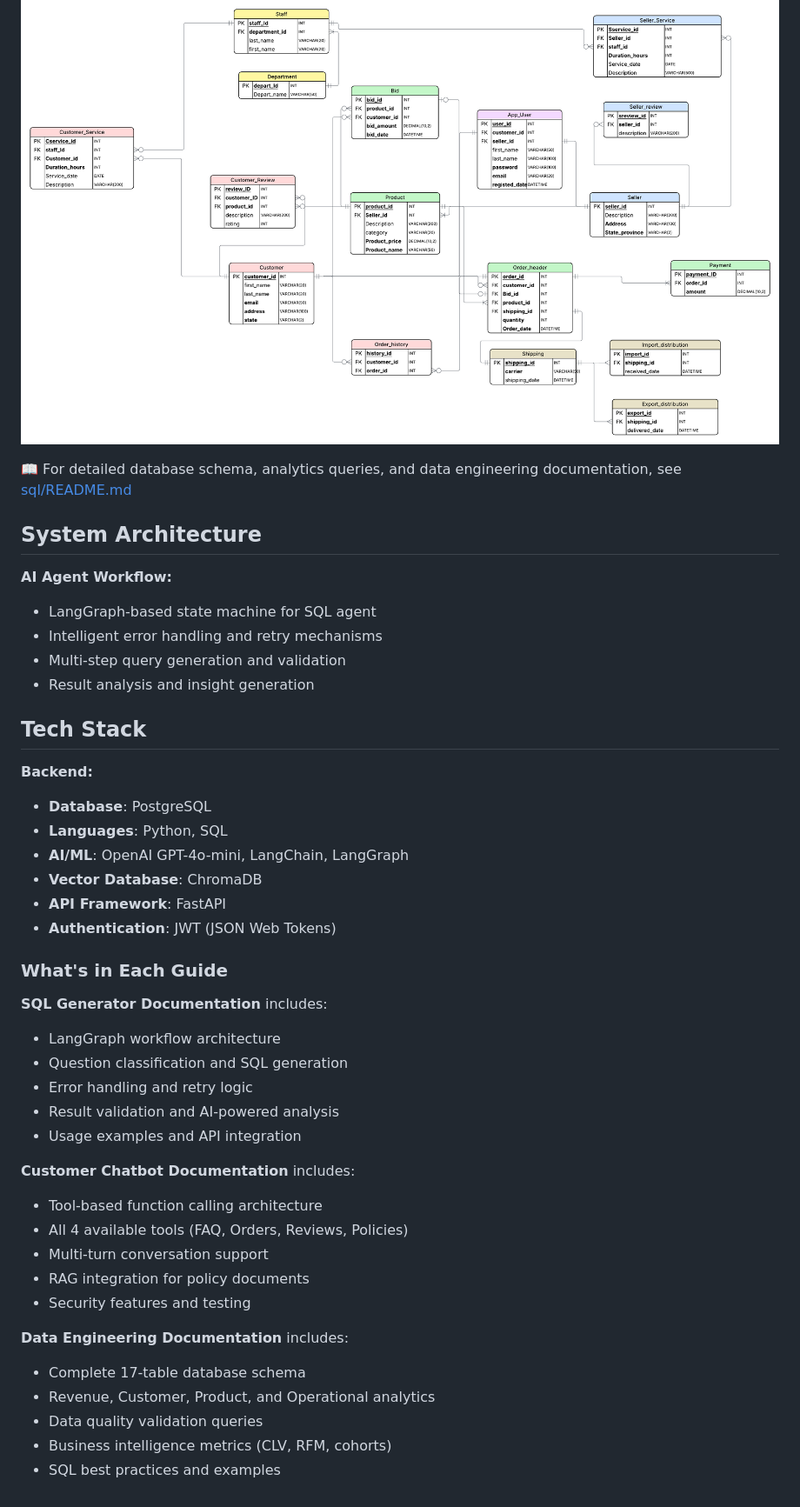
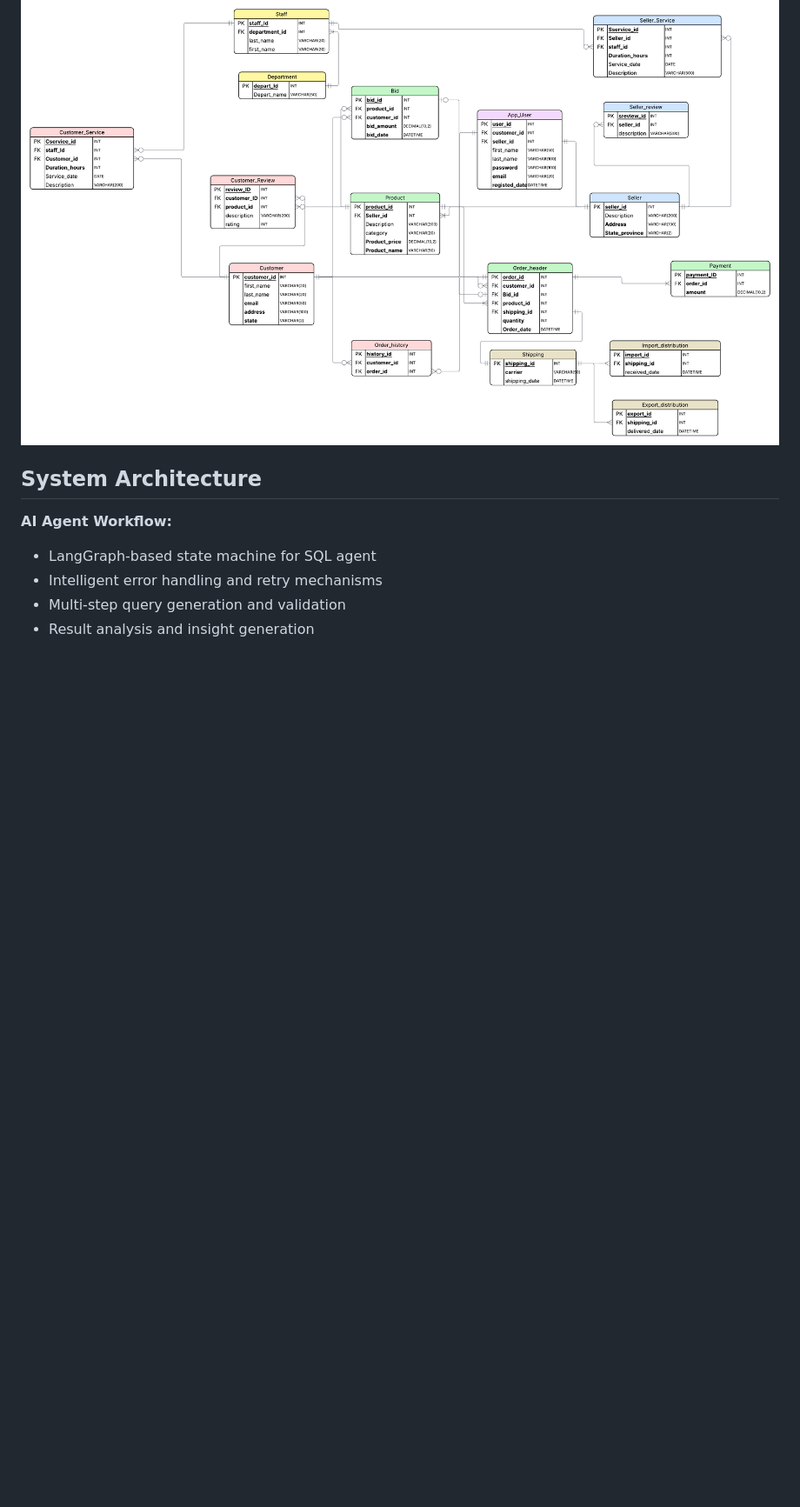
Before and after one commit to kensuke0529/e-commerce-rdms, a Markdown page: README.md, the part around the change printed below. Shown: that part at 87% size. GitHub-like rendering; blank space fills up the shorter version.

```diff
--- a/README.md
+++ b/README.md
@@ -92,7 +67,6 @@ This project includes a complete data engineering implementation with:
 
 ![ERD Diagram](/result/image/conceptual%20diagram%20-%20Physical%20Model.png)
 
-📖 For detailed database schema, analytics queries, and data engineering documentation, see [sql/README.md](sql/README.md)
 
 ## System Architecture
 
@@ -101,37 +75,3 @@ This project includes a complete data engineering implementation with:
 - Intelligent error handling and retry mechanisms
 - Multi-step query generation and validation
 - Result analysis and insight generation
-
-## Tech Stack
-
-**Backend:**
-- **Database**: PostgreSQL
-- **Languages**: Python, SQL
-- **AI/ML**: OpenAI GPT-4o-mini, LangChain, LangGraph
-- **Vector Database**: ChromaDB
-- **API Framework**: FastAPI
-- **Authentication**: JWT (JSON Web Tokens)
-
-
-### What's in Each Guide
-
-**SQL Generator Documentation** includes:
-- LangGraph workflow architecture
-- Question classification and SQL generation
-- Error handling and retry logic
-- Result validation and AI-powered analysis
-- Usage examples and API integration
-
-**Customer Chatbot Documentation** includes:
-- Tool-based function calling architecture
-- All 4 available tools (FAQ, Orders, Reviews, Policies)
-- Multi-turn conversation support
-- RAG integration for policy documents
-- Security features and testing
-
-**Data Engineering Documentation** includes:
-- Complete 17-table database schema
-- Revenue, Customer, Product, and Operational analytics
-- Data quality validation queries
-- Business intelligence metrics (CLV, RFM, cohorts)
-- SQL best practices and examples
```
Also changed, not shown: other parts of README.md (+11 -36 lines), script/chatbot/README.md (+8 -51 lines), script/sql_generator/README.md (+13 -72 lines), result/image/chatbot.jpg (added), 4 other files.
